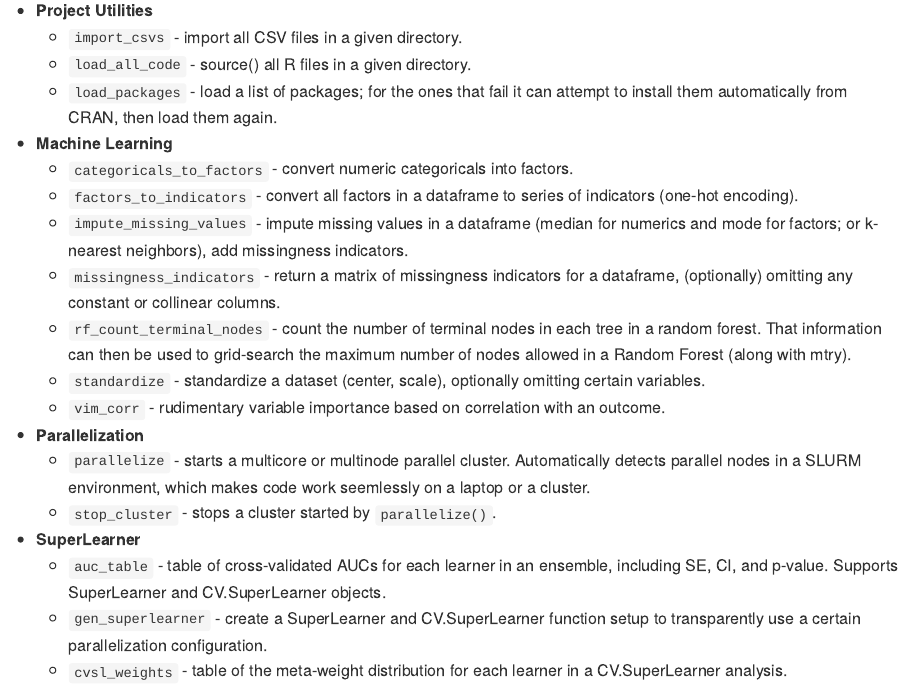
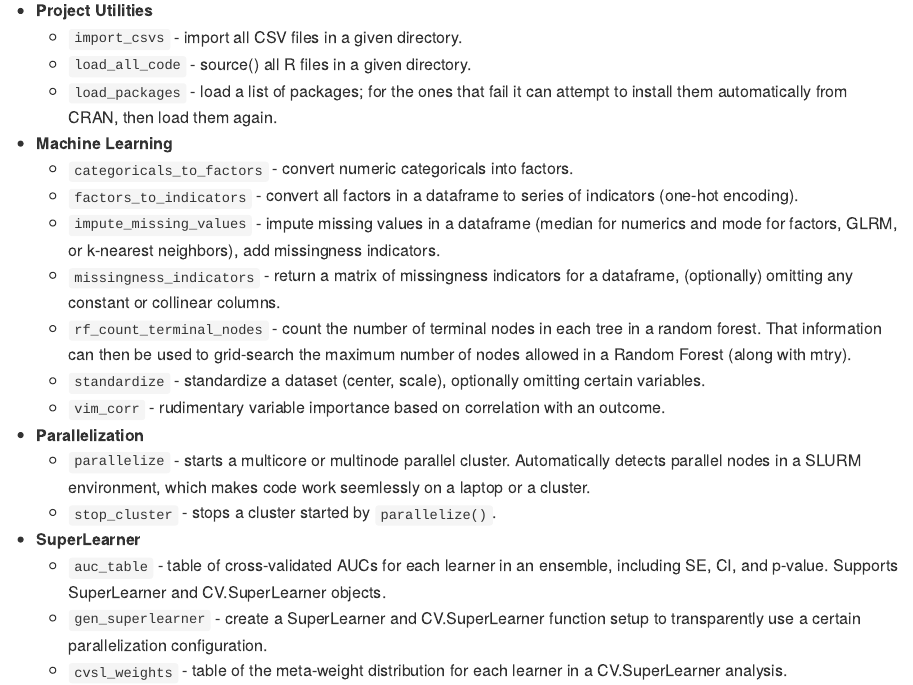
Before and after one commit to ck37/ck37r, an R Markdown document (README.Rmd): the page in a window 1100 px wide, from 580 px down. The pictures show the output file README.md that the author committed with the source, drawn offline in the style of GitHub; badge pictures from the web are left out.

Commit message:
readme: note GLRM in summary outline

```diff
--- a/README.Rmd
+++ b/README.Rmd
@@ -52,7 +52,7 @@ library(ck37r)
 - **Machine Learning**
     * `categoricals_to_factors` - convert numeric categoricals into factors.
     * `factors_to_indicators` - convert all factors in a dataframe to series of indicators (one-hot encoding).
-    * `impute_missing_values` - impute missing values in a dataframe (median for numerics and mode for factors; or k-nearest neighbors), add missingness indicators.
+    * `impute_missing_values` - impute missing values in a dataframe (median for numerics and mode for factors, GLRM, or k-nearest neighbors), add missingness indicators.
     * `missingness_indicators` - return a matrix of missingness indicators for a dataframe, (optionally) omitting any constant or collinear columns.
     * `rf_count_terminal_nodes` - count the number of terminal nodes in each tree in a random forest. That information can then be used to grid-search the maximum number of nodes allowed in a Random Forest (along with mtry).
     * `standardize` - standardize a dataset (center, scale), optionally omitting certain variables.
```
Also changed, not shown: README.md.
